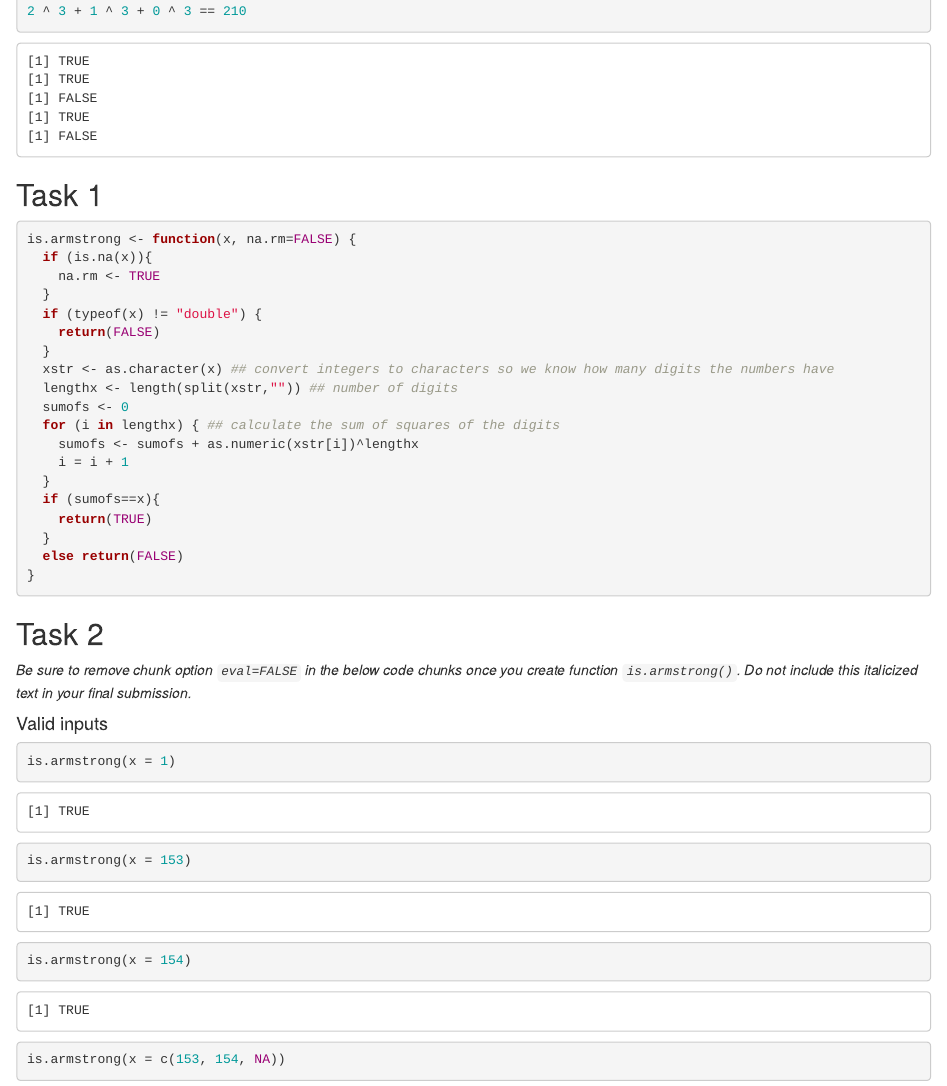
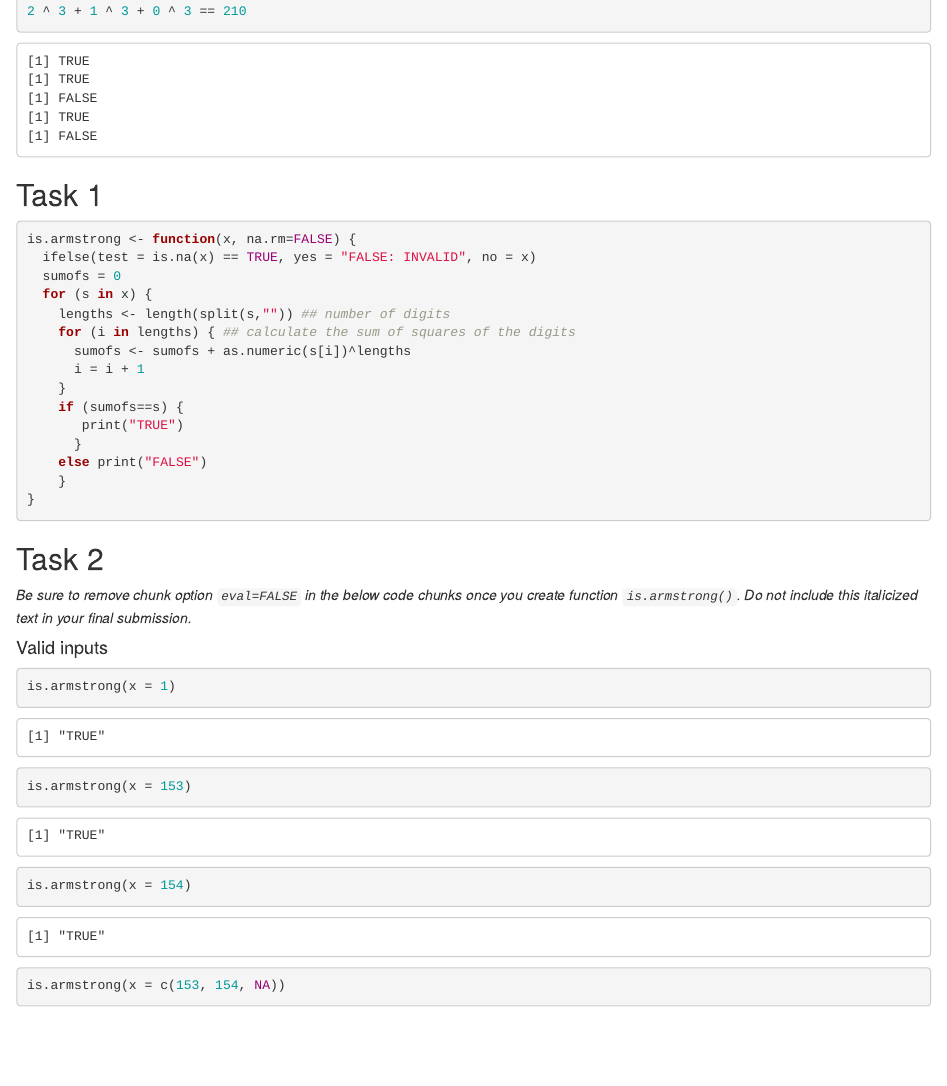
Before and after one commit to shuyufan/hw1, an R Markdown document (hw1.Rmd): the page in a window 1100 px wide, from 300 px down. Rendered offline with R 4.5, knitr and Pandoc, with nearby package versions; some code elsewhere in the file could not run offline.

Commit message:
vectorizing the function

````diff
--- a/hw1.Rmd
+++ b/hw1.Rmd
@@ -9,6 +9,8 @@ output:
 
 ```{r setup, include=FALSE}
 knitr::opts_chunk$set(echo = TRUE, comment = NA)
+library("dplyr")
+install.packages("dplyr")
 ```
 
 ## Task 0
@@ -28,23 +30,19 @@ Please remove this portion in your final submission.
 
 ```{r}
 is.armstrong <- function(x, na.rm=FALSE) {
-  if (is.na(x)){
-    na.rm <- TRUE
-  }
-  if (typeof(x) != "double") {
-    return(FALSE)
-  }
-  xstr <- as.character(x) ## convert integers to characters so we know how many digits the numbers have
-  lengthx <- length(split(xstr,"")) ## number of digits
-  sumofs <- 0
-  for (i in lengthx) { ## calculate the sum of squares of the digits
-    sumofs <- sumofs + as.numeric(xstr[i])^lengthx
-    i = i + 1
-  }
-  if (sumofs==x){
-    return(TRUE)
-  }
-  else return(FALSE)
+  ifelse(test = is.na(x) == TRUE, yes = "FALSE: INVALID", no = x)
+  sumofs = 0
+  for (s in x) {
+    lengths <- length(split(s,"")) ## number of digits
+    for (i in lengths) { ## calculate the sum of squares of the digits
+      sumofs <- sumofs + as.numeric(s[i])^lengths
+      i = i + 1
+    }
+    if (sumofs==s) {
+       print("TRUE")
+      }
+    else print("FALSE")
+    }
 }
 ```
 
````
